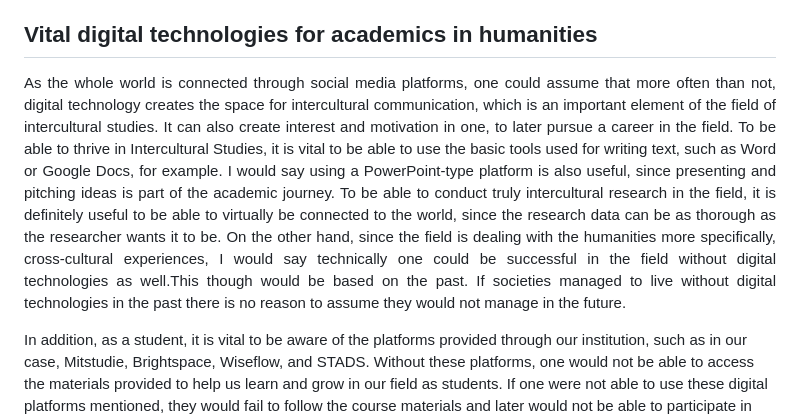
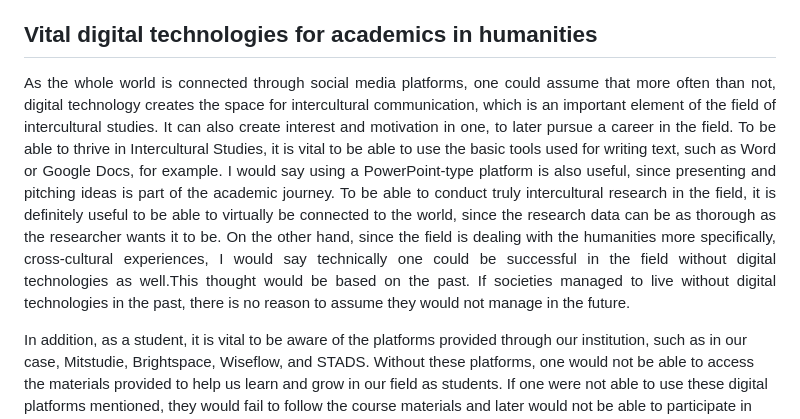
Before and after one commit to relindus/Final-Assignment-Digital-Technologies, a Markdown page: assignment1.md, the part around the change. GitHub-like rendering.

```diff
--- a/assignment1.md
+++ b/assignment1.md
@@ -29,7 +29,7 @@ Introducing students to platforms such as Zoom, Teams, Moodle, or Canvas was one
 
 ## Vital digital technologies for academics in humanities
 <p align="justify">
-As the whole world is connected through social media platforms, one could assume that more often than not, digital technology creates the space for intercultural communication, which is an important element of the field of intercultural studies. It can also create interest and motivation in one, to later pursue a career in the field. To be able to thrive in Intercultural Studies, it is vital to be able to use the basic tools used for writing text, such as Word or Google Docs, for example. I would say using a PowerPoint-type platform is also useful, since presenting and pitching ideas is part of the academic journey. To be able to conduct truly intercultural research in the field, it is definitely useful to be able to virtually be connected to the world, since the research data can be as thorough as the researcher wants it to be.  On the other hand, since the field is dealing with the humanities more specifically, cross-cultural experiences, I would say technically one could be successful in the field without digital technologies as well.This though would be based on the past. If societies managed to live without digital technologies in the past there is no reason to  assume they would not manage in the future.<br>
+As the whole world is connected through social media platforms, one could assume that more often than not, digital technology creates the space for intercultural communication, which is an important element of the field of intercultural studies. It can also create interest and motivation in one, to later pursue a career in the field. To be able to thrive in Intercultural Studies, it is vital to be able to use the basic tools used for writing text, such as Word or Google Docs, for example. I would say using a PowerPoint-type platform is also useful, since presenting and pitching ideas is part of the academic journey. To be able to conduct truly intercultural research in the field, it is definitely useful to be able to virtually be connected to the world, since the research data can be as thorough as the researcher wants it to be.  On the other hand, since the field is dealing with the humanities more specifically, cross-cultural experiences, I would say technically one could be successful in the field without digital technologies as well.This thought would be based on the past. If societies managed to live without digital technologies in the past, there is no reason to assume they would not manage in the future.<br>
 
 In addition, as a student, it is vital to be aware of the platforms provided through our institution, such as in our case, Mitstudie, Brightspace, Wiseflow, and STADS. Without these platforms, one would not be able to access the materials provided to help us learn and grow in our field as students. If one were not able to use these digital platforms mentioned, they would fail to follow the course materials and later would not be able to participate in the exams either. The increasing dependence of students on digital technologies throughout their academic careers raises concerns about overreliance and the potential loss of traditional research skills even.
 </p>
```
Also changed, not shown: myWebsite.md (+2 -2 lines).
